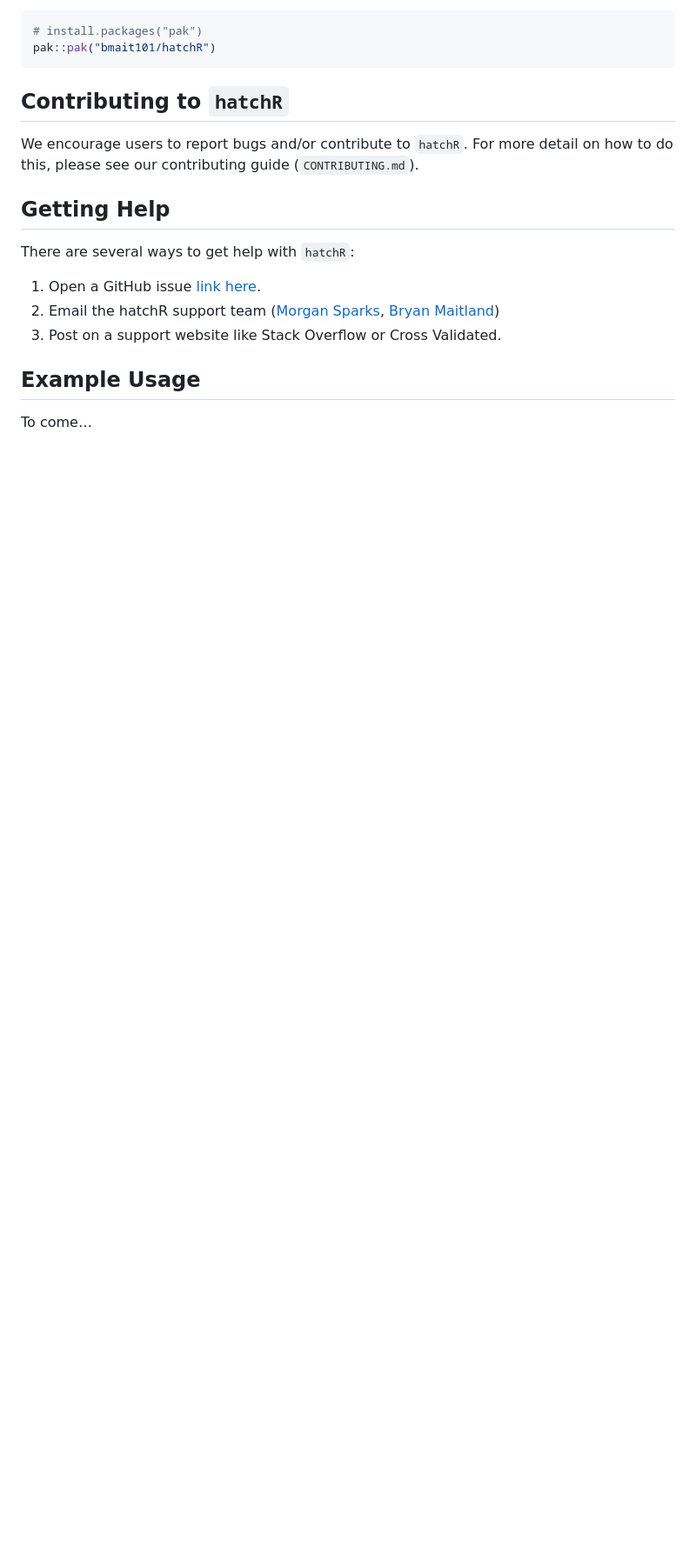
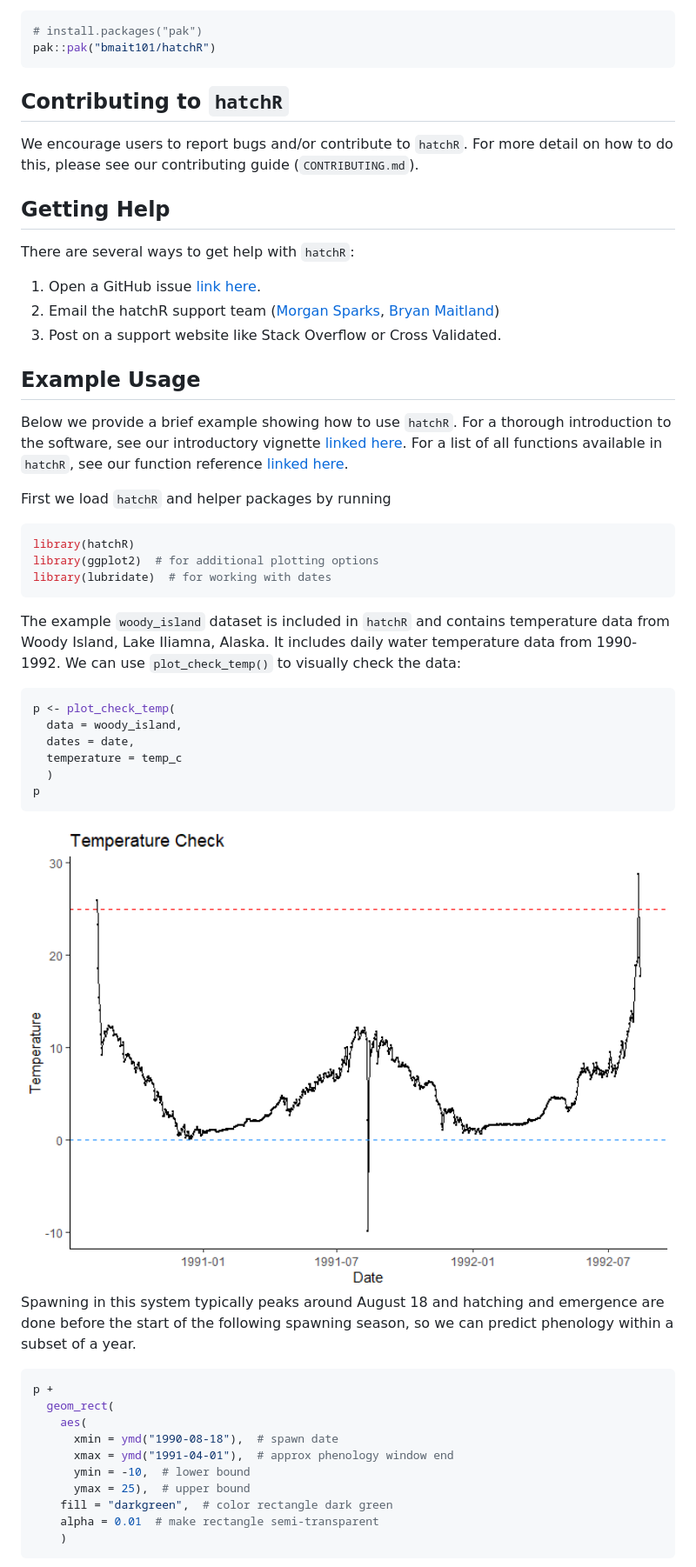
Before and after one commit to bmait101/hatchR, a Markdown page: README.md, the part around the change printed below. Shown: that part at 87% size. Drawn GitHub-style; pictures changed too: man/figures/README-unnamed-chunk-3-1.png (added); blank space fills up the shorter version.

````diff
--- a/README.md
+++ b/README.md
@@ -55,4 +55,52 @@ There are several ways to get help with `hatchR`:
 
 ## Example Usage
 
-To come…
+Below we provide a brief example showing how to use `hatchR`. For a
+thorough introduction to the software, see our introductory vignette
+[linked
+here](https://bmait101.github.io/hatchR/articles/Introduction.html). For
+a list of all functions available in `hatchR`, see our function
+reference [linked
+here](https://bmait101.github.io/hatchR/reference/index.html).
+
+First we load `hatchR` and helper packages by running
+
+``` r
+library(hatchR)
+library(ggplot2)  # for additional plotting options
+library(lubridate)  # for working with dates
+```
+
+The example `woody_island` dataset is included in `hatchR` and contains
+temperature data from Woody Island, Lake Iliamna, Alaska. It includes
+daily water temperature data from 1990-1992. We can use
+`plot_check_temp()` to visually check the data:
+
+``` r
+p <- plot_check_temp(
+  data = woody_island,
+  dates = date,
+  temperature = temp_c
+  )
+p
+```
+
+<img src="man/figures/README-unnamed-chunk-3-1.png" width="100%" />
+
+Spawning in this system typically peaks around August 18 and hatching
+and emergence are done before the start of the following spawning
+season, so we can predict phenology within a subset of a year.
+
+``` r
+p +
+  geom_rect(
+    aes(
+      xmin = ymd("1990-08-18"),  # spawn date
+      xmax = ymd("1991-04-01"),  # approx phenology window end
+      ymin = -10,  # lower bound
+      ymax = 25),  # upper bound
+    fill = "darkgreen",  # color rectangle dark green
+    alpha = 0.01  # make rectangle semi-transparent
+    )
+```
+
````
Also changed, not shown: other parts of README.md (+47 -0 lines), man/figures/README-unnamed-chunk-4-1.png (added), man/figures/README-unnamed-chunk-8-1.png (added), 1 other file.
